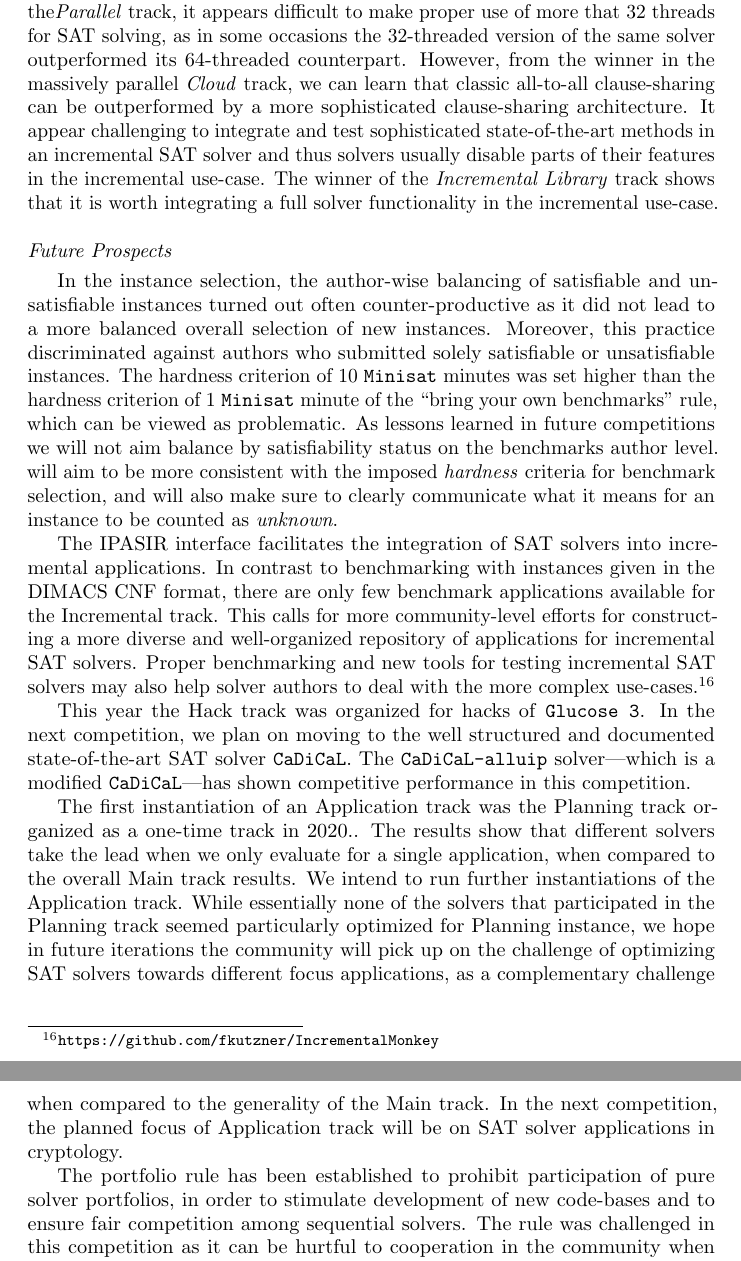
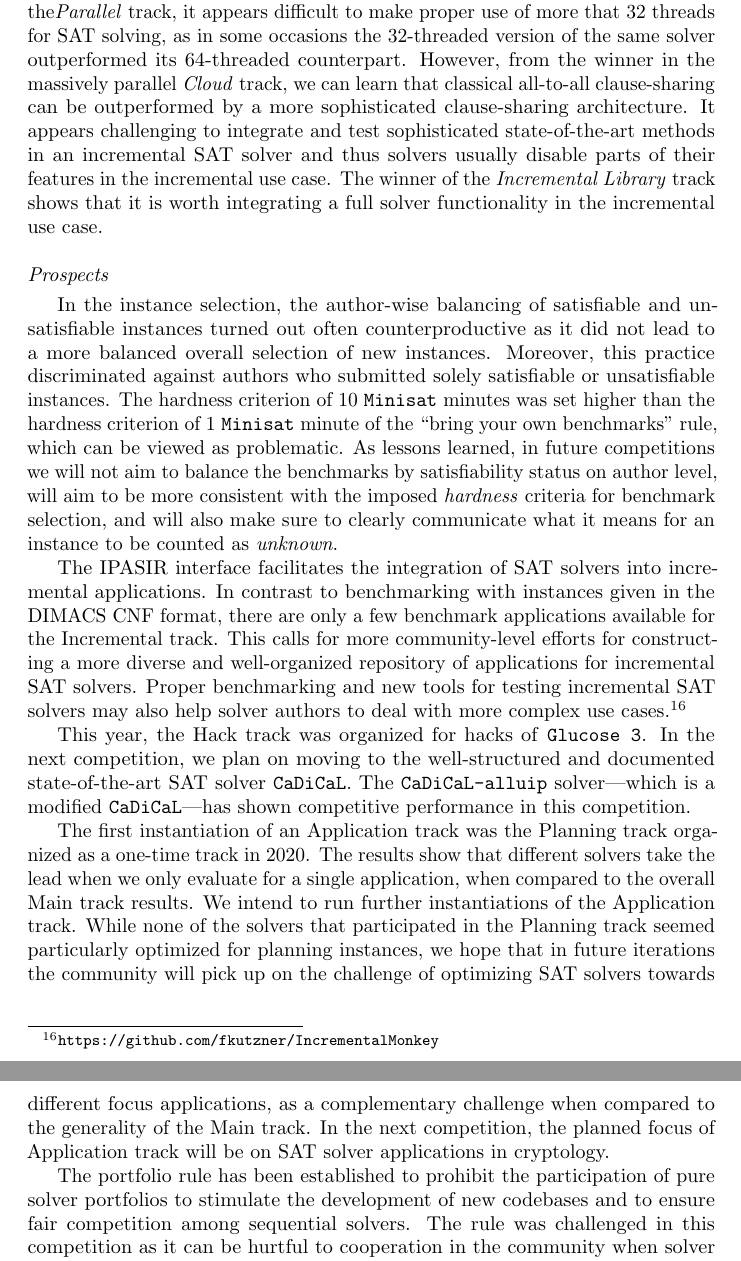
Before and after one commit to satcompetition/2020, a LaTeX paper (paper/main.tex): two parts of pages 35 and 36 of 44, joined at a grey line, cut so that both start at the same text. Compiled offline with pdfLaTeX.

Commit message:
conclusion spellcheck

```diff
--- a/paper/main.tex
+++ b/paper/main.tex
@@ -1982,41 +1982,43 @@ All the winning solvers of the \emph{Main} track periodically schedule runs of a
 solver and import statistical information generated in unsuccessful SLS runs to reconfigure weights in their branching heuristics. As observed
 from the results of the\emph{Parallel} track, it appears difficult to make proper use of more that $32$ threads for SAT solving, as in some occasions the $32$-threaded version of the same solver outperformed its $64$-threaded counterpart.
-However, from the winner in the massively parallel \emph{Cloud} track, we can learn that classic all-to-all clause-sharing can be outperformed by a more sophisticated clause-sharing architecture.
-It appear challenging to integrate and test sophisticated state-of-the-art methods in an incremental SAT solver and thus solvers usually disable parts of their features in the incremental use-case.
-The winner of the \emph{Incremental Library} track shows that it is worth integrating a full solver functionality in the incremental use-case.
-
-\subsection*{Future Prospects}
-
-In the instance selection, the author-wise balancing of satisfiable and unsatisfiable instances turned out often counter-productive as it
+However, from the winner in the massively parallel \emph{Cloud} track, we can learn that classical all-to-all clause-sharing can be outperformed by a more sophisticated clause-sharing architecture.
+It appears challenging to integrate and test sophisticated state-of-the-art methods in an incremental SAT solver and thus solvers usually disable parts of their features in the incremental use case.
+The winner of the \emph{Incremental Library} track shows that it is worth integrating a full solver functionality in the incremental use case.
+
+\subsection*{Prospects}
+
+In the instance selection, the author-wise balancing of satisfiable and unsatisfiable instances turned out often counterproductive as it
 did not lead to a more balanced overall selection of new instances.
 Moreover, this practice discriminated against authors who submitted solely satisfiable or unsatisfiable  instances.
 The hardness criterion of 10 \solver{Minisat} minutes was set higher than the hardness criterion of 1 \solver{Minisat} minute of the ``bring your own benchmarks'' rule,
-which can be viewed as problematic. As lessons learned
-in future competitions we will not aim balance by satisfiability status on the benchmarks author level. will aim to be more consistent with the imposed \emph{hardness} criteria
+which can be viewed as problematic. As lessons learned,
+in future competitions we will not aim to balance the benchmarks by satisfiability status on author level,
+will aim to be more consistent with the imposed \emph{hardness} criteria
 for benchmark selection, and will also make sure to clearly communicate what it means for an instance to be counted as \emph{unknown}.
 
 The IPASIR interface facilitates the integration of SAT solvers into incremental applications.
 In contrast to benchmarking with instances given in the
-DIMACS CNF format, there are only few benchmark applications available for the Incremental track.
+DIMACS CNF format, there are only a few benchmark applications available for the Incremental track.
 This calls for more community-level efforts for constructing a more diverse and well-organized repository of applications for incremental SAT solvers.
-Proper benchmarking and new tools for testing incremental SAT solvers may also help solver authors to deal with the more complex use-cases.\footnote{\url{https://github.com/fkutzner/IncrementalMonkey}}
-
-This year the Hack track was organized for hacks of \solver{Glucose 3}.
-In the next competition, we plan on moving to the well structured and documented state-of-the-art SAT solver \solver{CaDiCaL}.
+Proper benchmarking and new tools for testing incremental SAT solvers may also help solver authors to deal with more complex use cases.\footnote{\url{https://github.com/fkutzner/IncrementalMonkey}}
+
+This year, the Hack track was organized for hacks of \solver{Glucose 3}.
+In the next competition, we plan on moving to the well-structured and documented state-of-the-art SAT solver \solver{CaDiCaL}.
 The \solver{CaDiCaL-alluip} solver---which is a modified \solver{CaDiCaL}---has shown competitive performance in this competition.
 
-The first instantiation of an Application track was the Planning track organized as a one-time track in 2020..
+The first instantiation of an Application track was the Planning track organized as a one-time track in 2020.
 The results show that different solvers take the lead when we only evaluate for a single application, when compared to the overall Main track results.
 We intend to run further instantiations of the Application track.
-While essentially none of the solvers that participated in the Planning track seemed particularly optimized for Planning instance, we hope
+While none of the solvers that participated in the Planning track seemed particularly optimized for planning instances, we hope that
 in future iterations the community will pick up on the challenge of optimizing SAT solvers towards different focus applications, as a complementary
 challenge when compared to the generality of the Main track.
 In the next competition, the  planned focus of Application track will be on SAT solver applications in cryptology.
 
-The portfolio rule has been established to prohibit participation of pure solver portfolios, in order to stimulate development of new code-bases and
+The portfolio rule has been established to prohibit the participation of pure solver portfolios
+to stimulate the development of new codebases and
 to ensure fair competition among  sequential solvers.
-The rule was challenged in this competition as it can be hurtful to cooperation in the community when solver authors use the work of other researchers as fully integrated sub-systems in their own code-base.
-We aim to revisit and refine the portfolio rule in future instantiations of the competition in order to ensure that the rule does not unnecessarily hinder interesting
+The rule was challenged in this competition as it can be hurtful to cooperation in the community when solver authors use the work of other researchers as fully integrated subsystems in their own codebase.
+We aim to revisit and refine the portfolio rule in future instantiations of the competition to ensure that the rule does not unnecessarily hinder interesting
 algorithmic developments in SAT solving.
 
 \section*{Acknowledgments}
```
Also changed, not shown: paper/main.tex (2 more changed lines).
